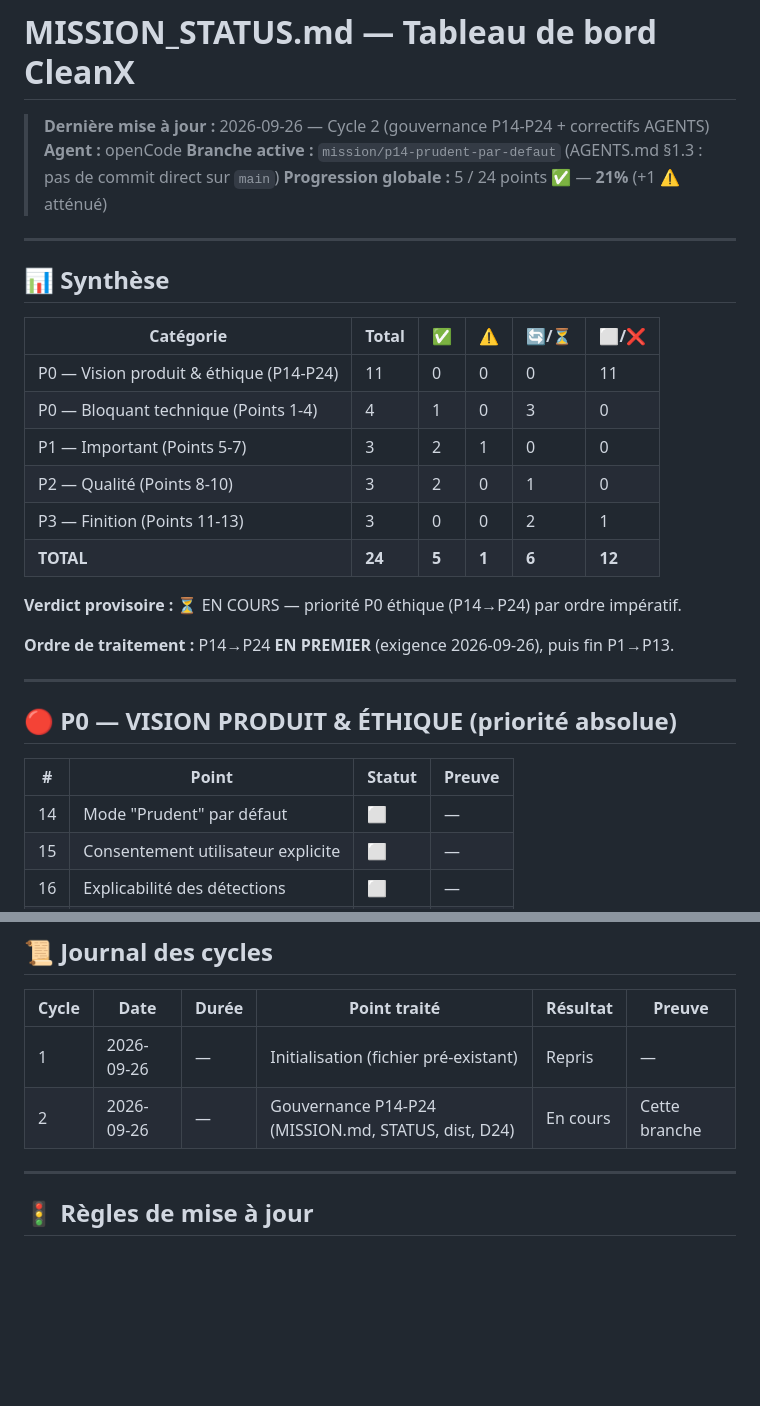
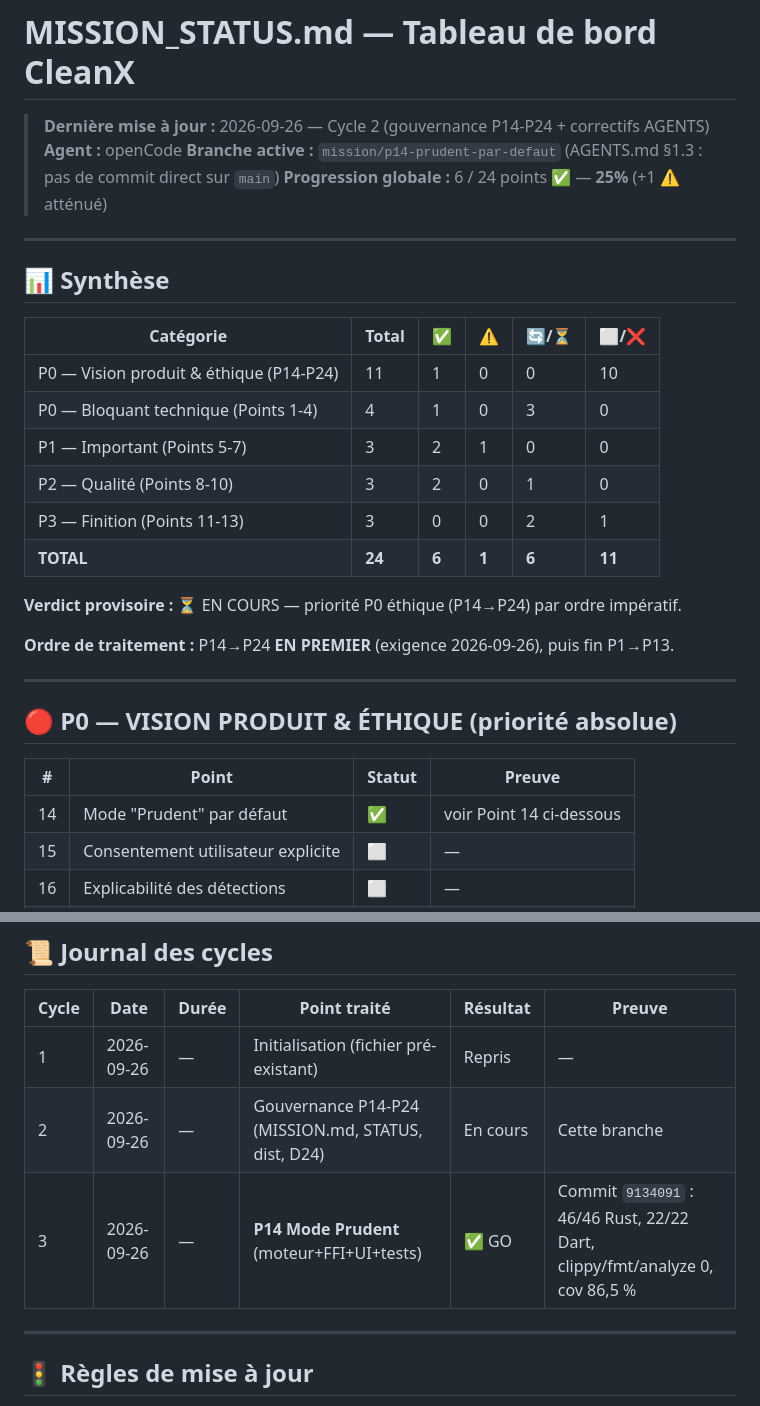
Before and after one commit to aesoltec/CleanX, a Markdown page: MISSION_STATUS.md, 2 parts joined by grey strips. Drawn GitHub-style; blank space fills up the shorter version.

```diff
--- a/MISSION_STATUS.md
+++ b/MISSION_STATUS.md
@@ -3,7 +3,7 @@
 > **Dernière mise à jour :** 2026-09-26 — Cycle 2 (gouvernance P14-P24 + correctifs AGENTS)
 > **Agent :** openCode
 > **Branche active :** `mission/p14-prudent-par-defaut` (AGENTS.md §1.3 : pas de commit direct sur `main`)
-> **Progression globale :** 5 / 24 points ✅ — **21%** (+1 ⚠️ atténué)
+> **Progression globale :** 6 / 24 points ✅ — **25%** (+1 ⚠️ atténué)
 
 ---
 
@@ -11,12 +11,12 @@
 
 | Catégorie | Total | ✅ | ⚠️ | 🔄/⏳ | ⬜/❌ |
 |---|---|---|---|---|---|
-| P0 — Vision produit & éthique (P14-P24) | 11 | 0 | 0 | 0 | 11 |
+| P0 — Vision produit & éthique (P14-P24) | 11 | 1 | 0 | 0 | 10 |
 | P0 — Bloquant technique (Points 1-4) | 4 | 1 | 0 | 3 | 0 |
 | P1 — Important (Points 5-7) | 3 | 2 | 1 | 0 | 0 |
 | P2 — Qualité (Points 8-10) | 3 | 2 | 0 | 1 | 0 |
 | P3 — Finition (Points 11-13) | 3 | 0 | 0 | 2 | 1 |
-| **TOTAL** | **24** | **5** | **1** | **6** | **12** |
+| **TOTAL** | **24** | **6** | **1** | **6** | **11** |
 
 **Verdict provisoire :** ⏳ EN COURS — priorité P0 éthique (P14→P24) par ordre impératif.
 
@@ -28,7 +28,7 @@
 
 | # | Point | Statut | Preuve |
 |---|---|---|---|
-| 14 | Mode "Prudent" par défaut | ⬜ | — |
+| 14 | Mode "Prudent" par défaut | ✅ | voir Point 14 ci-dessous |
 | 15 | Consentement utilisateur explicite | ⬜ | — |
 | 16 | Explicabilité des détections | ⬜ | — |
 | 17 | Traçabilité complète des actions | ⬜ | — |
@@ -185,6 +209,7 @@
 |---|---|---|---|---|---|
 | 1 | 2026-09-26 | — | Initialisation (fichier pré-existant) | Repris | — |
 | 2 | 2026-09-26 | — | Gouvernance P14-P24 (MISSION.md, STATUS, dist, D24) | En cours | Cette branche |
+| 3 | 2026-09-26 | — | **P14 Mode Prudent** (moteur+FFI+UI+tests) | ✅ GO | Commit `9134091` : 46/46 Rust, 22/22 Dart, clippy/fmt/analyze 0, cov 86,5 % |
 
 ---
 
```
Also changed, not shown: other parts of MISSION_STATUS.md (+26 -2 lines), docs/JOURNAL.md (+5 -0 lines).
